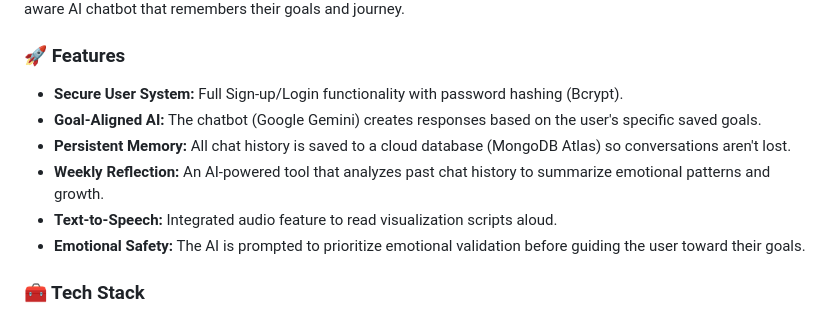
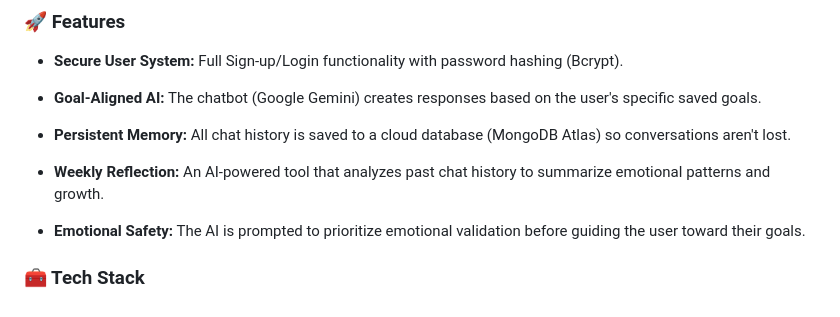
Before and after one commit to Lava0506/fake_manifestme, a Markdown page: README.md, the part around the change. Rendered like a GitHub page.

Commit message:
Update README.md with project details and setup

```diff
--- a/README.md
+++ b/README.md
@@ -12,7 +12,7 @@ Here is the `README.md` file for **Manifest Me**, tailored to match the style an
   * **Goal-Aligned AI:** The chatbot (Google Gemini) creates responses based on the user's specific saved goals.
   * **Persistent Memory:** All chat history is saved to a cloud database (MongoDB Atlas) so conversations aren't lost.
   * **Weekly Reflection:** An AI-powered tool that analyzes past chat history to summarize emotional patterns and growth.
-  * **Text-to-Speech:** Integrated audio feature to read visualization scripts aloud.
+
   * **Emotional Safety:** The AI is prompted to prioritize emotional validation before guiding the user toward their goals.
 
 ### 🧰 Tech Stack
```
